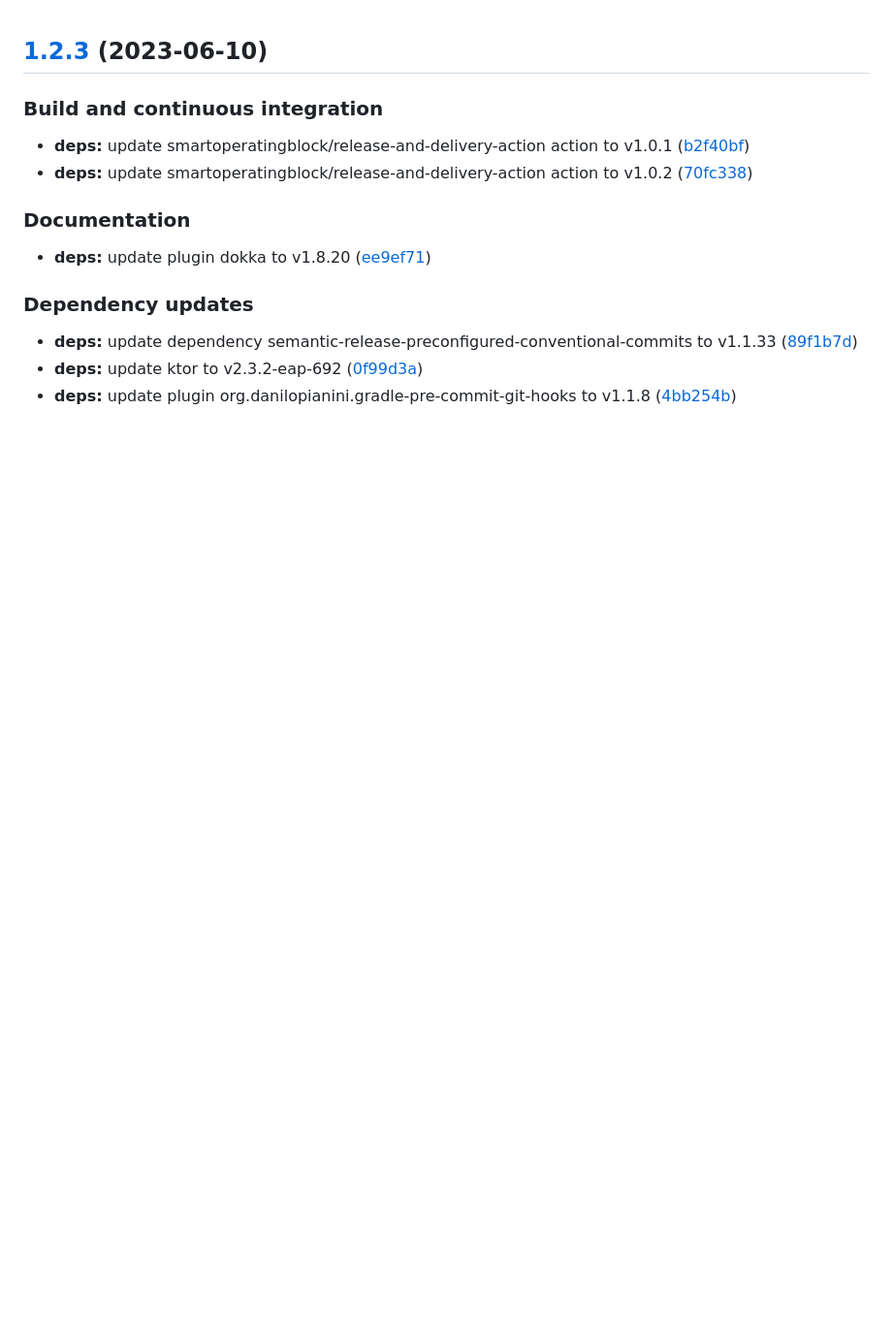
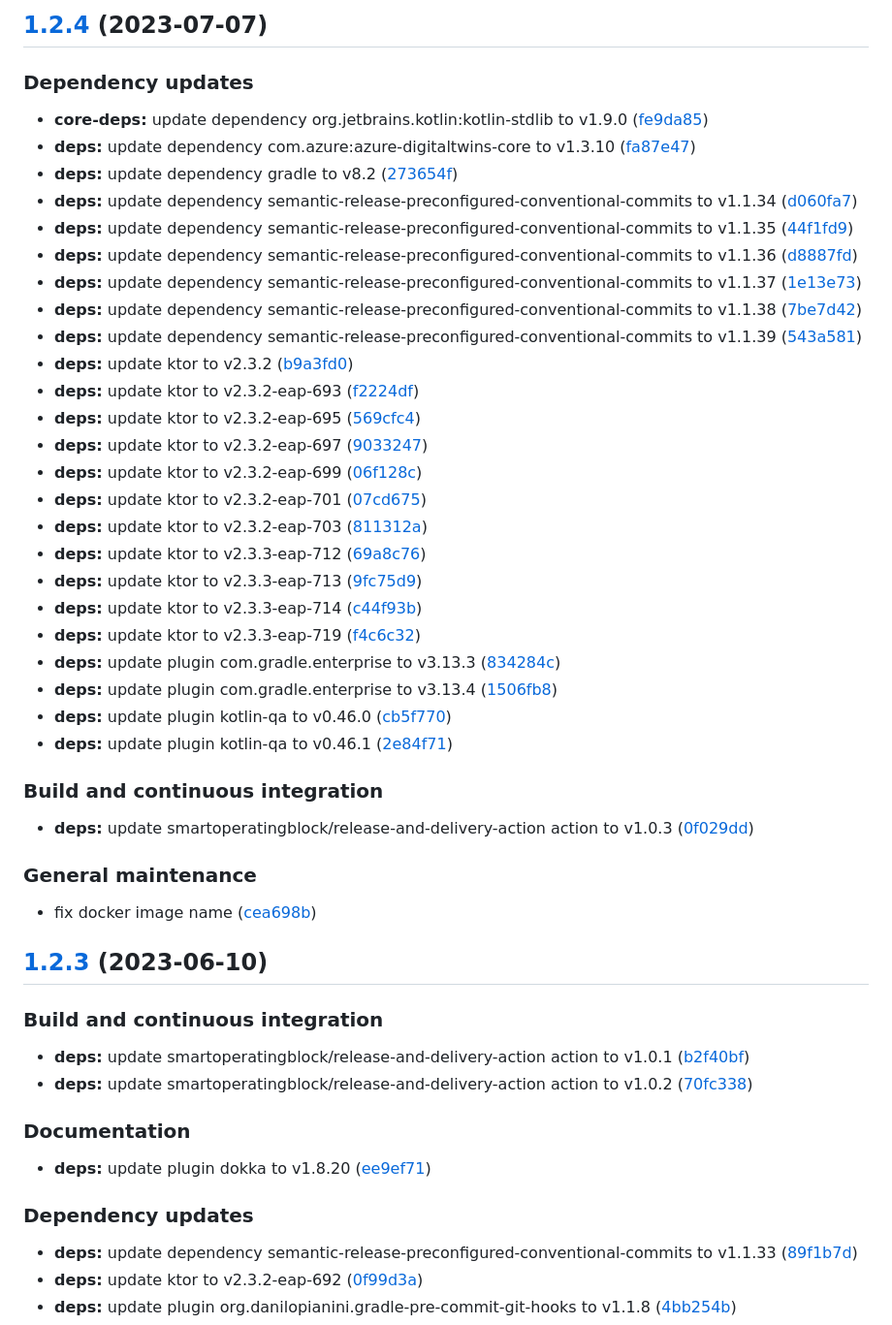
Before and after one commit to SmartOperatingBlock/medical-instrument-integration-microservice, a Markdown page: CHANGELOG.md, the part around the change. Shown at 97% size. Drawn GitHub-style; blank space fills up the shorter version.

Commit message:
chore(release)!: [skip ci] 1.2.4 released

```diff
--- a/CHANGELOG.md
+++ b/CHANGELOG.md
@@ -1,3 +1,43 @@
+## [1.2.4](https://github.com/SmartOperatingBlock/medical-instrument-integration-microservice/compare/1.2.3...1.2.4) (2023-07-07)
+
+
+### Dependency updates
+
+* **core-deps:** update dependency org.jetbrains.kotlin:kotlin-stdlib to v1.9.0 ([fe9da85](https://github.com/SmartOperatingBlock/medical-instrument-integration-microservice/commit/fe9da85950e059b57ed68044fdcc57803f1ddf35))
+* **deps:** update dependency com.azure:azure-digitaltwins-core to v1.3.10 ([fa87e47](https://github.com/SmartOperatingBlock/medical-instrument-integration-microservice/commit/fa87e47d7f9fb1ae0cd7eb13898fbcdfd8e97aae))
+* **deps:** update dependency gradle to v8.2 ([273654f](https://github.com/SmartOperatingBlock/medical-instrument-integration-microservice/commit/273654fadfab5609d09851ac20122bf06cef4221))
+* **deps:** update dependency semantic-release-preconfigured-conventional-commits to v1.1.34 ([d060fa7](https://github.com/SmartOperatingBlock/medical-instrument-integration-microservice/commit/d060fa7534e5e98a7f0989ec69af08109eff1244))
+* **deps:** update dependency semantic-release-preconfigured-conventional-commits to v1.1.35 ([44f1fd9](https://github.com/SmartOperatingBlock/medical-instrument-integration-microservice/commit/44f1fd9efe10585438a6f0c1395631704c043e37))
+* **deps:** update dependency semantic-release-preconfigured-conventional-commits to v1.1.36 ([d8887fd](https://github.com/SmartOperatingBlock/medical-instrument-integration-microservice/commit/d8887fdae908ee3a9d98c0a2881f84325e0e770c))
+* **deps:** update dependency semantic-release-preconfigured-conventional-commits to v1.1.37 ([1e13e73](https://github.com/SmartOperatingBlock/medical-instrument-integration-microservice/commit/1e13e73dc833afe1e47b6252ac07b217cc73ebc6))
+* **deps:** update dependency semantic-release-preconfigured-conventional-commits to v1.1.38 ([7be7d42](https://github.com/SmartOperatingBlock/medical-instrument-integration-microservice/commit/7be7d422304c2af4f931ff4cb9dfa2ba9678f7d4))
+* **deps:** update dependency semantic-release-preconfigured-conventional-commits to v1.1.39 ([543a581](https://github.com/SmartOperatingBlock/medical-instrument-integration-microservice/commit/543a58115e8b1d8abdd07a19e87861de8d320bae))
+* **deps:** update ktor to v2.3.2 ([b9a3fd0](https://github.com/SmartOperatingBlock/medical-instrument-integration-microservice/commit/b9a3fd03c140acc80ea20ad425be1e0d58814304))
+* **deps:** update ktor to v2.3.2-eap-693 ([f2224df](https://github.com/SmartOperatingBlock/medical-instrument-integration-microservice/commit/f2224df4fa61c576858bdaadf1a733cfd6094b05))
+* **deps:** update ktor to v2.3.2-eap-695 ([569cfc4](https://github.com/SmartOperatingBlock/medical-instrument-integration-microservice/commit/569cfc451c66b5012da197d980f50f1b858c700a))
+* **deps:** update ktor to v2.3.2-eap-697 ([9033247](https://github.com/SmartOperatingBlock/medical-instrument-integration-microservice/commit/9033247eed907742db0d3fd65679476dbfed7351))
+* **deps:** update ktor to v2.3.2-eap-699 ([06f128c](https://github.com/SmartOperatingBlock/medical-instrument-integration-microservice/commit/06f128cced7a7fe1347725bdde29877e1df9e72e))
+* **deps:** update ktor to v2.3.2-eap-701 ([07cd675](https://github.com/SmartOperatingBlock/medical-instrument-integration-microservice/commit/07cd675855c1dd0ad213bf24f1c24b1d8732f4d5))
+* **deps:** update ktor to v2.3.2-eap-703 ([811312a](https://github.com/SmartOperatingBlock/medical-instrument-integration-microservice/commit/811312acd3bc62a6dbff5155c21613342c927661))
+* **deps:** update ktor to v2.3.3-eap-712 ([69a8c76](https://github.com/SmartOperatingBlock/medical-instrument-integration-microservice/commit/69a8c76c82009541d34a1d843f843dcf25447f4c))
+* **deps:** update ktor to v2.3.3-eap-713 ([9fc75d9](https://github.com/SmartOperatingBlock/medical-instrument-integration-microservice/commit/9fc75d98b77e5a96c45ea5745d64a696df23963c))
+* **deps:** update ktor to v2.3.3-eap-714 ([c44f93b](https://github.com/SmartOperatingBlock/medical-instrument-integration-microservice/commit/c44f93b7200437cd84bed18bec0ba752972cffcb))
+* **deps:** update ktor to v2.3.3-eap-719 ([f4c6c32](https://github.com/SmartOperatingBlock/medical-instrument-integration-microservice/commit/f4c6c3251015f3d87b882fadcf8806e198012f6e))
+* **deps:** update plugin com.gradle.enterprise to v3.13.3 ([834284c](https://github.com/SmartOperatingBlock/medical-instrument-integration-microservice/commit/834284c8407665fe912cc61673cafce0b9b89a35))
+* **deps:** update plugin com.gradle.enterprise to v3.13.4 ([1506fb8](https://github.com/SmartOperatingBlock/medical-instrument-integration-microservice/commit/1506fb8289077aa171286622bfa595f2a9f746a0))
+* **deps:** update plugin kotlin-qa to v0.46.0 ([cb5f770](https://github.com/SmartOperatingBlock/medical-instrument-integration-microservice/commit/cb5f7708436c54dd2377e02caf627744e5adc226))
+* **deps:** update plugin kotlin-qa to v0.46.1 ([2e84f71](https://github.com/SmartOperatingBlock/medical-instrument-integration-microservice/commit/2e84f7137800ca3c785d99b2639d0c3dcad5c82b))
+
+
+### Build and continuous integration
+
+* **deps:** update smartoperatingblock/release-and-delivery-action action to v1.0.3 ([0f029dd](https://github.com/SmartOperatingBlock/medical-instrument-integration-microservice/commit/0f029dd978b58e78442a47af303594d5783fcece))
+
+
+### General maintenance
+
+* fix docker image name ([cea698b](https://github.com/SmartOperatingBlock/medical-instrument-integration-microservice/commit/cea698b336d6900133bdd7dbd1127d214e4d551c))
+
 ## [1.2.3](https://github.com/SmartOperatingBlock/medical-instrument-integration-microservice/compare/1.2.2...1.2.3) (2023-06-10)
 
 
```
